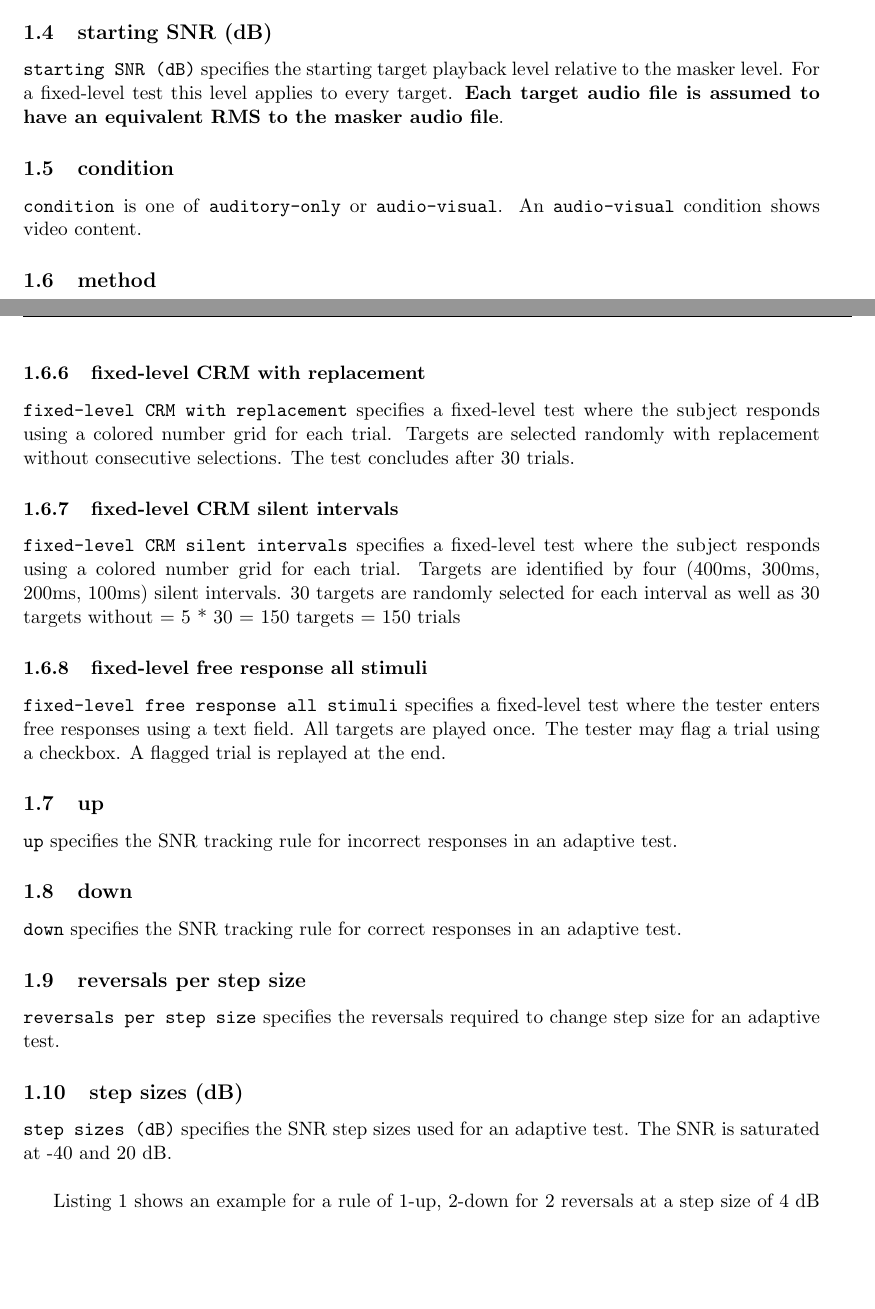
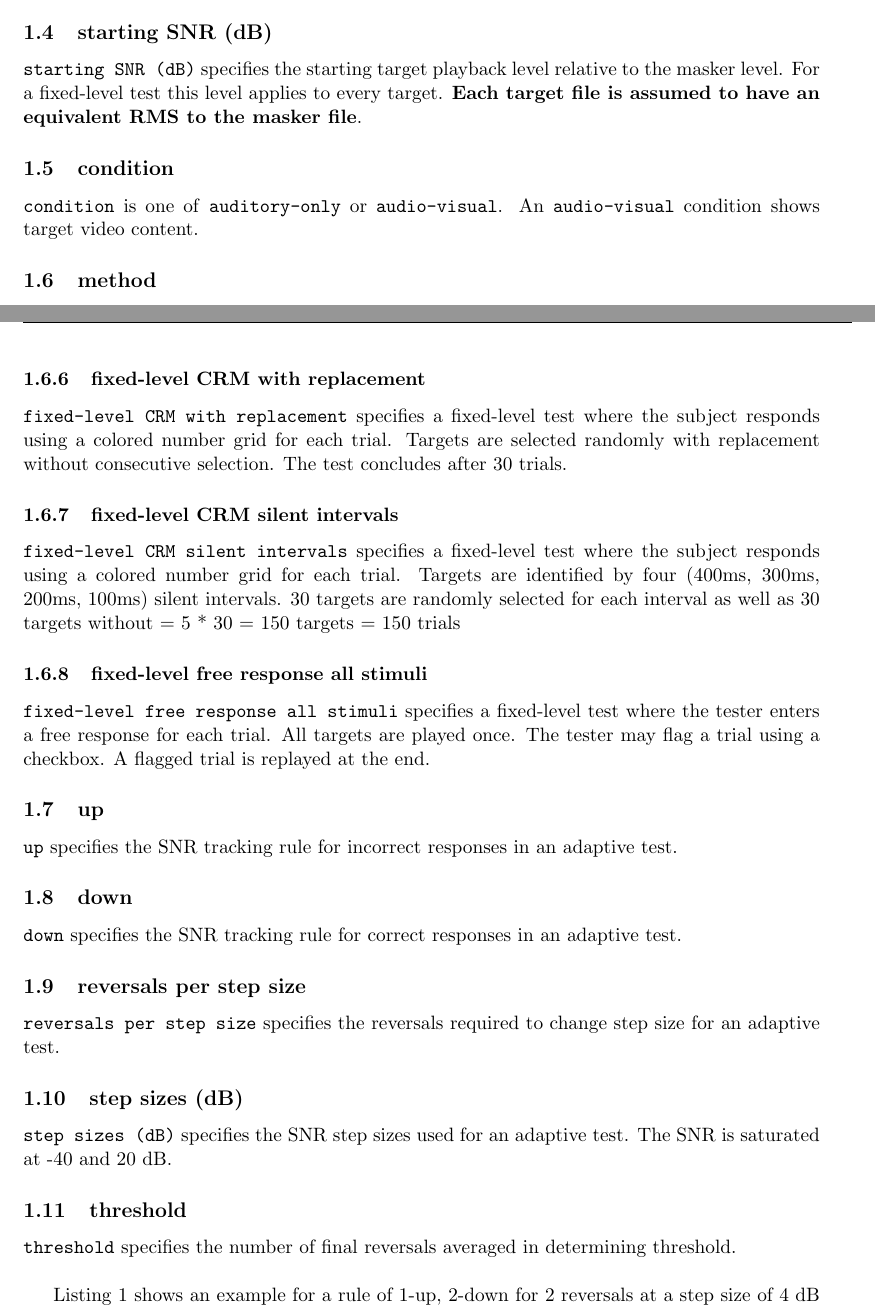
Before and after one commit to BoysTownOrg/av-speech-in-noise-document, a LaTeX document (main.tex): two parts of pages 4 and 5 of 8, joined at a grey line, cut so that both start at the same text, the shorter picture padded with empty space. Compiled offline with pdfLaTeX.

Commit message:
working on 3.3.0

```diff
--- a/main.tex
+++ b/main.tex
@@ -84,9 +84,9 @@ Each setting is printed on its own line. The order of settings does not matter.
 \end{equation}
 where \texttt{L} is the masker level.
 \subsection{starting SNR (dB)}
-\texttt{starting SNR (dB)} specifies the starting target playback level relative to the masker level. For a fixed-level test this level applies to every target. \textbf{Each target audio file is assumed to have an equivalent RMS to the masker audio file}.
+\texttt{starting SNR (dB)} specifies the starting target playback level relative to the masker level. For a fixed-level test this level applies to every target. \textbf{Each target file is assumed to have an equivalent RMS to the masker file}.
 \subsection{condition}
-\texttt{condition} is one of \texttt{auditory-only} or \texttt{audio-visual}. An \texttt{audio-visual} condition shows video content.
+\texttt{condition} is one of \texttt{auditory-only} or \texttt{audio-visual}. An \texttt{audio-visual} condition shows target video content.
 \subsection{method}
 \texttt{method} specifies test behavior. A description of each option follows.
 \subsubsection{adaptive pass fail}
@@ -100,11 +100,11 @@ where \texttt{L} is the masker level.
 \subsubsection{adaptive CRM spatial}
 \texttt{adaptive CRM spatial} is equivalent to \texttt{adaptive CRM} but target audio is limited to one channel and the first masker audio channel is delayed by 4 milliseconds.
 \subsubsection{fixed-level CRM with replacement}
-\texttt{fixed-level CRM with replacement} specifies a fixed-level test where the subject responds using a colored number grid for each trial. Targets are selected randomly with replacement without consecutive selections. The test concludes after 30 trials.
+\texttt{fixed-level CRM with replacement} specifies a fixed-level test where the subject responds using a colored number grid for each trial. Targets are selected randomly with replacement without consecutive selection. The test concludes after 30 trials.
 \subsubsection{fixed-level CRM silent intervals}
 \texttt{fixed-level CRM silent intervals} specifies a fixed-level test where the subject responds using a colored number grid for each trial. Targets are identified by four (400ms, 300ms, 200ms, 100ms) silent intervals. 30 targets are randomly selected for each interval as well as 30 targets without = 5 * 30 = 150 targets = 150 trials
 \subsubsection{fixed-level free response all stimuli}
-\texttt{fixed-level free response all stimuli} specifies a fixed-level test where the tester enters free responses using a text field. All targets are played once. The tester may flag a trial using a checkbox. A flagged trial is replayed at the end.
+\texttt{fixed-level free response all stimuli} specifies a fixed-level test where the tester enters a free response for each trial. All targets are played once. The tester may flag a trial using a checkbox. A flagged trial is replayed at the end.
 \subsection{up}
 \texttt{up} specifies the SNR tracking rule for incorrect responses in an adaptive test.
 \subsection{down}
@@ -113,6 +113,8 @@ where \texttt{L} is the masker level.
 \texttt{reversals per step size} specifies the reversals required to change step size for an adaptive test.
 \subsection{step sizes (dB)}
 \texttt{step sizes (dB)} specifies the SNR step sizes used for an adaptive test. The SNR is saturated at -40 and 20 dB.
+\subsection{threshold}
+\texttt{threshold} specifies the number of final reversals averaged in determining threshold.
 
 \vspace{\baselineskip}
 Listing~\ref{lst:example-test-settings} shows an example for a rule of 1-up, 2-down for 2 reversals at a step size of 4 dB followed by 6 reversals at a step size of 2 dB.
```
Also changed, not shown: example-output.txt (+1 -0 lines), example-settings.txt (+1 -0 lines), track-settings.txt (deleted, +0 -4 lines), main.tex (10 more changed lines).
